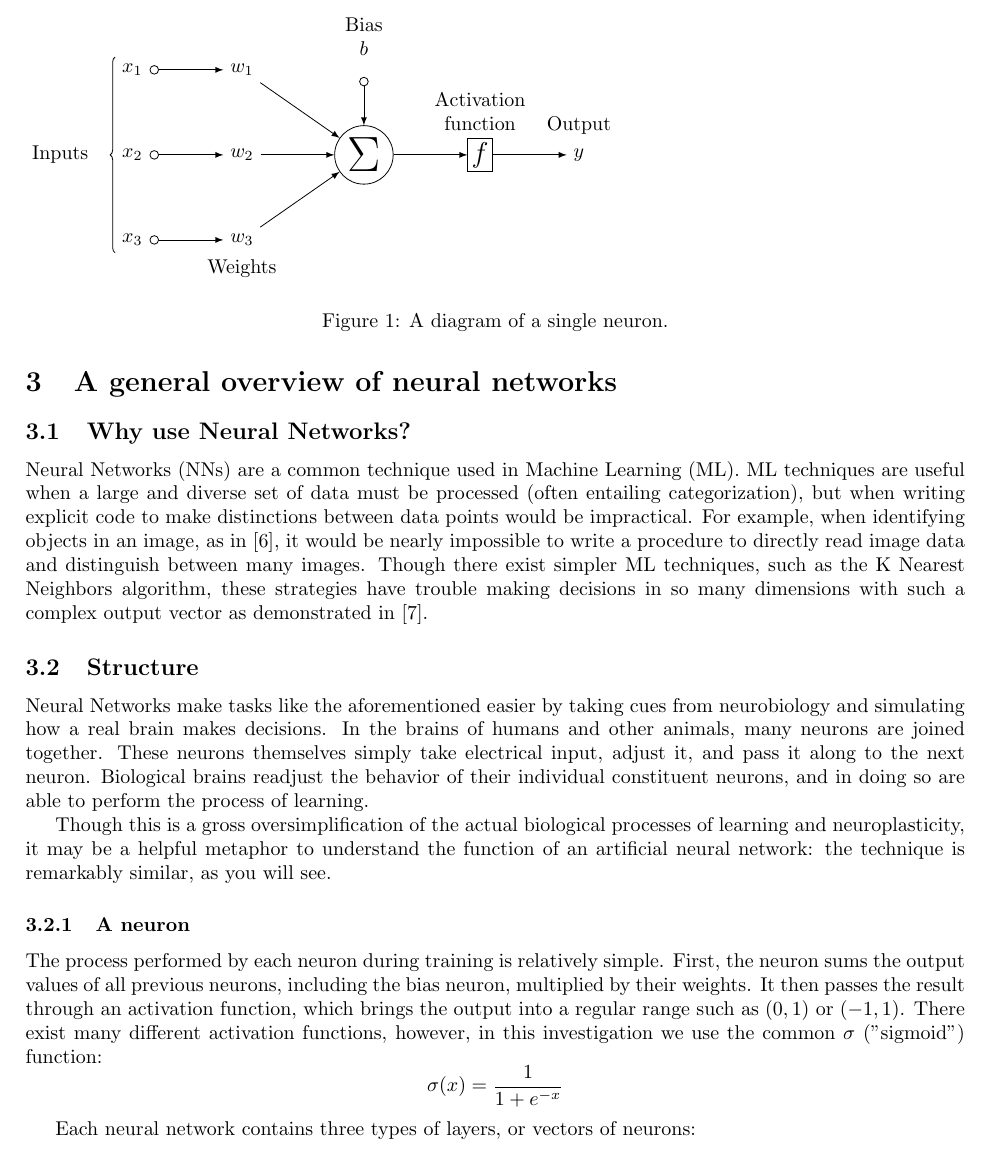
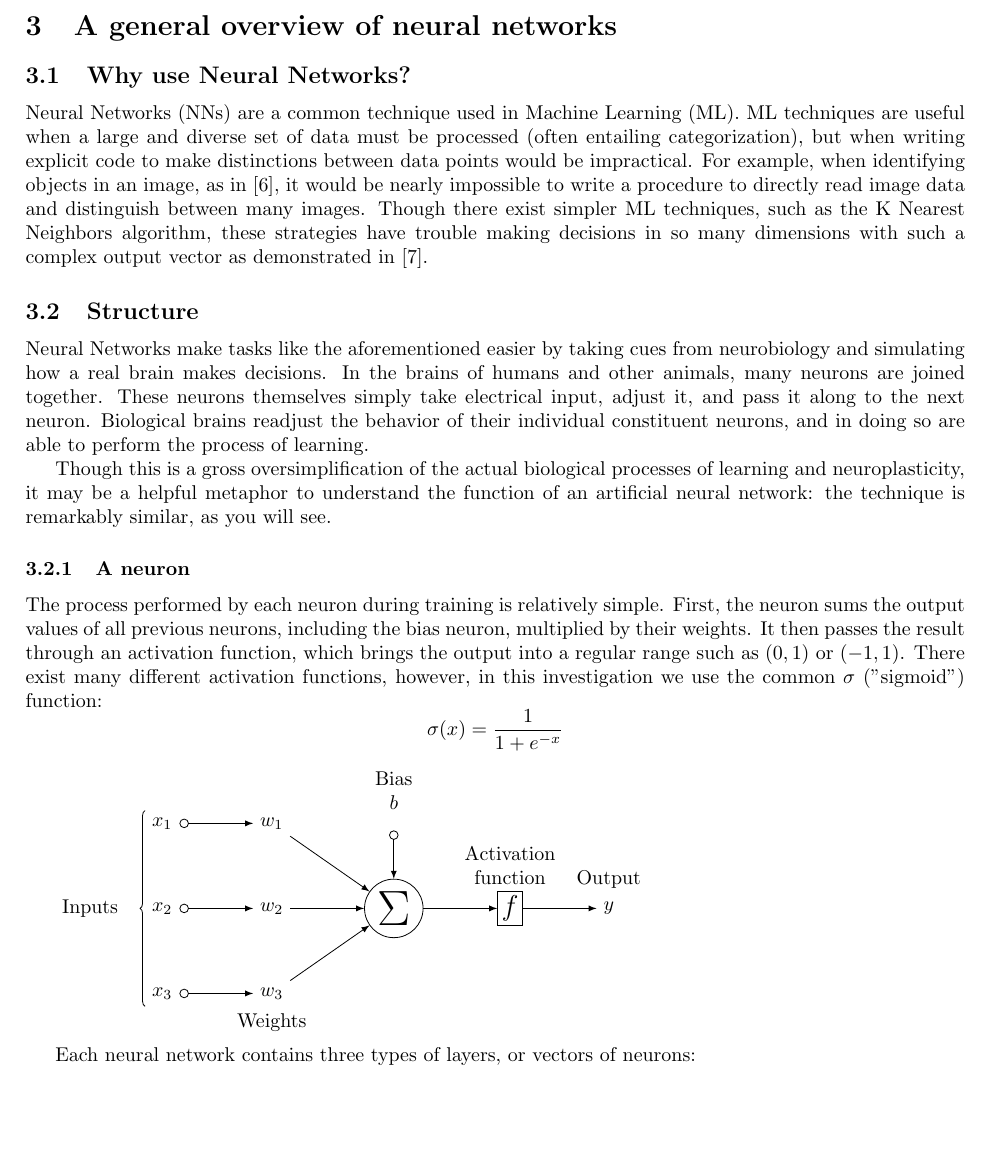
Before and after one commit to ErikBoesen/ee, a LaTeX paper (essay.tex): part of page 2 of 3, cut so that both start at the same text, the shorter picture padded with empty space. Compiled offline with pdfLaTeX.

Commit message:
Make neuron picture not a figure

```diff
--- a/essay.tex
+++ b/essay.tex
@@ -64,7 +64,6 @@ Though this is a gross oversimplification of the actual biological processes of
 The process performed by each neuron during training is relatively simple. First, the neuron sums the output values of all previous neurons, including the bias neuron, multiplied by their weights. It then passes the result through an activation function, which brings the output into a regular range such as $(0, 1)$ or $(-1, 1)$. There exist many different activation functions, however, in this investigation we use the common $\sigma$ ("sigmoid") function:
 $$\sigma(x)=\frac{1}{1+e^{-x}}$$
 
-\begin{figure}
 \begin{tikzpicture}[
 init/.style={
   draw,
@@ -111,8 +110,6 @@ start chain=2,node distance=13mm
 
 \draw[decorate,decoration={brace,mirror}] (x1.north west) -- node[left=10pt] {Inputs} (x3.south west);
 \end{tikzpicture}
-\caption{A diagram of a single neuron.} \label{fig:M1}
-\end{figure}
 
 Each neural network contains three types of layers, or vectors of neurons:
 \begin{itemize}
```
